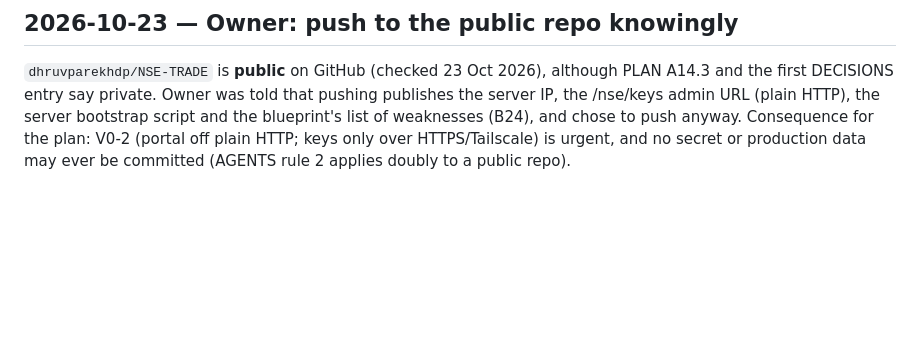
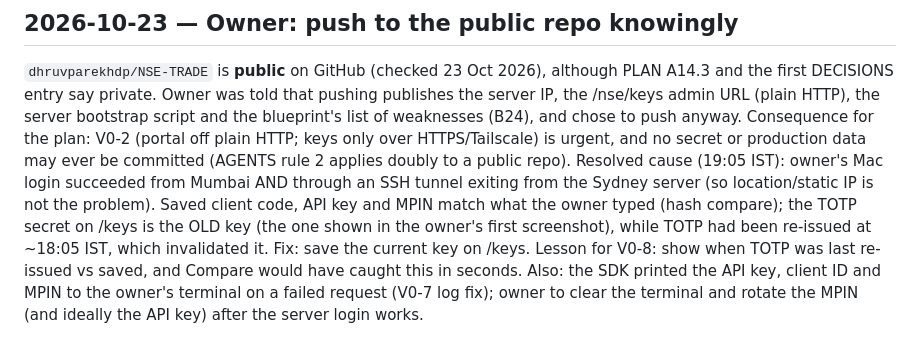
Before and after one commit to dhruvparekhdp/NSE-TRADE, a Markdown page: docs/DECISIONS.md, the part around the change. GitHub-like rendering; blank space fills up the shorter version.

```diff
--- a/docs/DECISIONS.md
+++ b/docs/DECISIONS.md
@@ -112,3 +112,10 @@ DECISIONS entry say private. Owner was told that pushing publishes the server IP
 HTTP), the server bootstrap script and the blueprint's list of weaknesses (B24), and chose to push anyway.
 Consequence for the plan: V0-2 (portal off plain HTTP; keys only over HTTPS/Tailscale) is urgent, and no secret
 or production data may ever be committed (AGENTS rule 2 applies doubly to a public repo).
+Resolved cause (19:05 IST): owner's Mac login succeeded from Mumbai AND through an SSH tunnel exiting from the Sydney
+server (so location/static IP is not the problem). Saved client code, API key and MPIN match what the owner typed
+(hash compare); the TOTP secret on /keys is the OLD key (the one shown in the owner's first screenshot), while
+TOTP had been re-issued at ~18:05 IST, which invalidated it. Fix: save the current key on /keys. Lesson for V0-8:
+show when TOTP was last re-issued vs saved, and Compare would have caught this in seconds. Also: the SDK printed
+the API key, client ID and MPIN to the owner's terminal on a failed request (V0-7 log fix); owner to clear the
+terminal and rotate the MPIN (and ideally the API key) after the server login works.
```
Also changed, not shown: docs/PREREG.md (added, +29 -0 lines).
